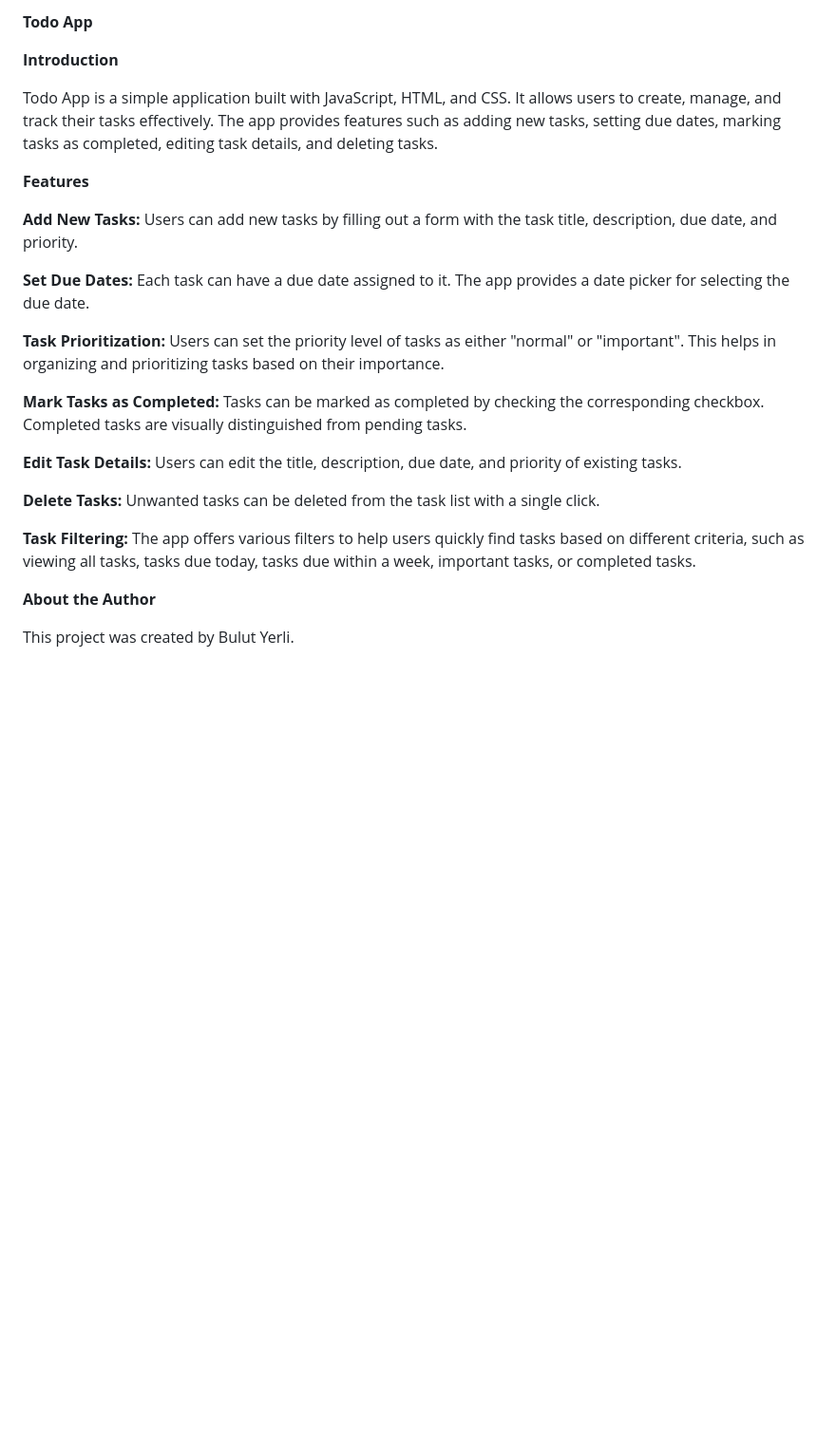
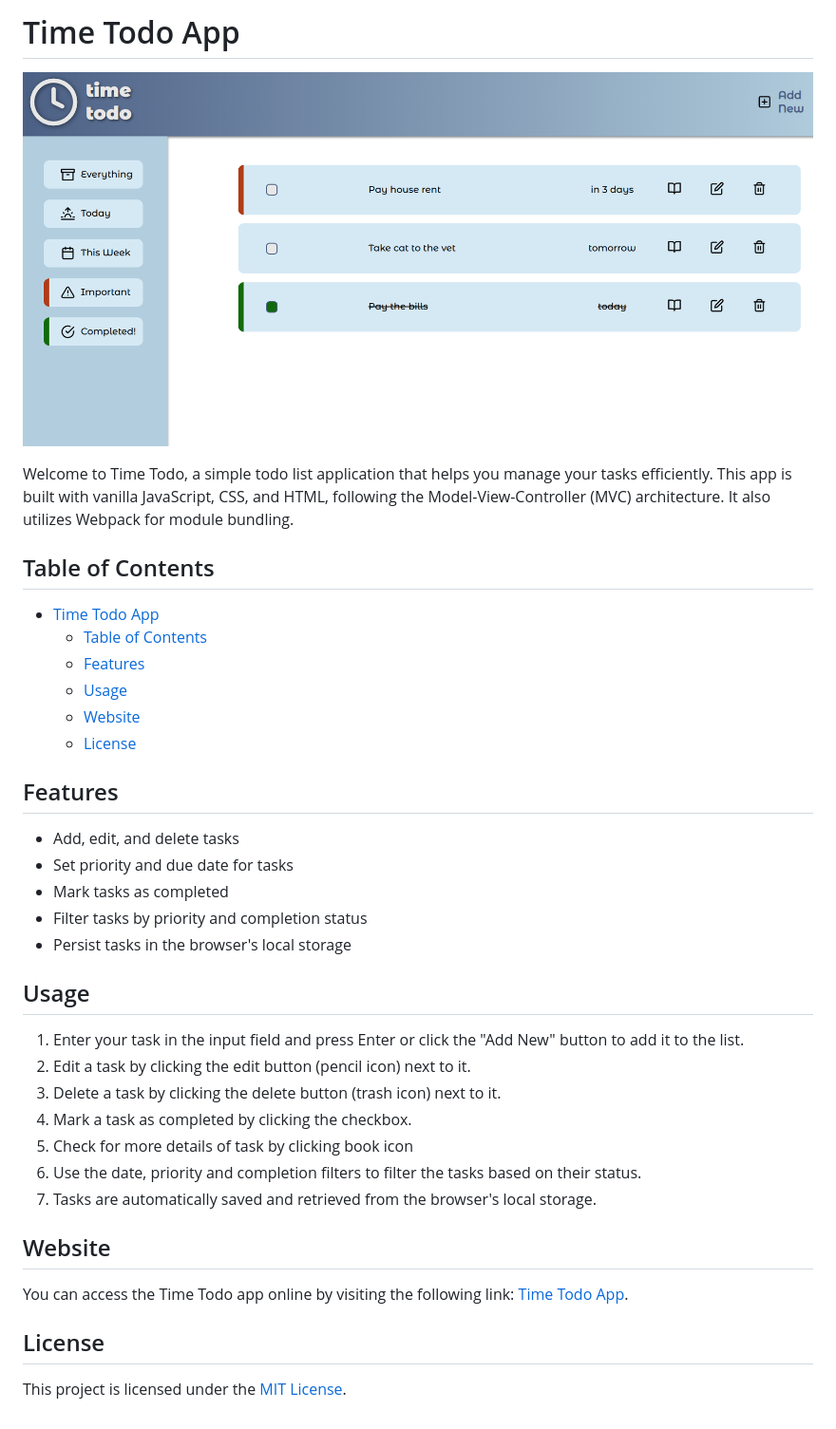
Before and after one commit to bulutyerli/todoapp, a Markdown page: README.md, the part around the change. Shown: that part at 95% size. Drawn GitHub-style; pictures changed too: screenshot.png (added); blank space fills up the shorter version.

```diff
--- a/README.md
+++ b/README.md
@@ -1,28 +1,40 @@
-**Todo App**
+# Time Todo App
 
-**Introduction**
+![App Preview](screenshot.png)
 
-Todo App is a simple application built with JavaScript, HTML, and CSS. It allows users to create, manage, and track their tasks effectively. The app provides features such as adding new tasks, setting due dates, marking tasks as completed, editing task details, and deleting tasks.
+Welcome to Time Todo, a simple todo list application that helps you manage your tasks efficiently. This app is built with vanilla JavaScript, CSS, and HTML, following the Model-View-Controller (MVC) architecture. It also utilizes Webpack for module bundling.
 
-**Features**
+## Table of Contents
 
-**Add New Tasks:** Users can add new tasks by filling out a form with the task title, description, due date, and priority.
+- [Time Todo App](#time-todo-app)
+  - [Table of Contents](#table-of-contents)
+  - [Features](#features)
+  - [Usage](#usage)
+  - [Website](#website)
+  - [License](#license)
 
-**Set Due Dates:**
-Each task can have a due date assigned to it. The app provides a date picker for selecting the due date.
+## Features
 
-**Task Prioritization:**
-Users can set the priority level of tasks as either "normal" or "important". This helps in organizing and prioritizing tasks based on their importance.
+- Add, edit, and delete tasks
+- Set priority and due date for tasks
+- Mark tasks as completed
+- Filter tasks by priority and completion status
+- Persist tasks in the browser's local storage
 
-**Mark Tasks as Completed:**
-Tasks can be marked as completed by checking the corresponding checkbox. Completed tasks are visually distinguished from pending tasks.
+## Usage
 
-**Edit Task Details:** Users can edit the title, description, due date, and priority of existing tasks.
+1. Enter your task in the input field and press Enter or click the "Add New" button to add it to the list.
+2. Edit a task by clicking the edit button (pencil icon) next to it.
+3. Delete a task by clicking the delete button (trash icon) next to it.
+4. Mark a task as completed by clicking the checkbox.
+5. Check for more details of task by clicking book icon
+6. Use the date, priority and completion filters to filter the tasks based on their status.
+7. Tasks are automatically saved and retrieved from the browser's local storage.
 
-**Delete Tasks:** Unwanted tasks can be deleted from the task list with a single click.
+## Website
 
-**Task Filtering:** The app offers various filters to help users quickly find tasks based on different criteria, such as viewing all tasks, tasks due today, tasks due within a week, important tasks, or completed tasks.
+You can access the Time Todo app online by visiting the following link: [Time Todo App](https://bulutyerli.github.io/todoapp/).
 
-**About the Author**
+## License
 
-This project was created by Bulut Yerli.
+This project is licensed under the [MIT License](LICENSE).
```
Also changed, not shown: 1 other file.
